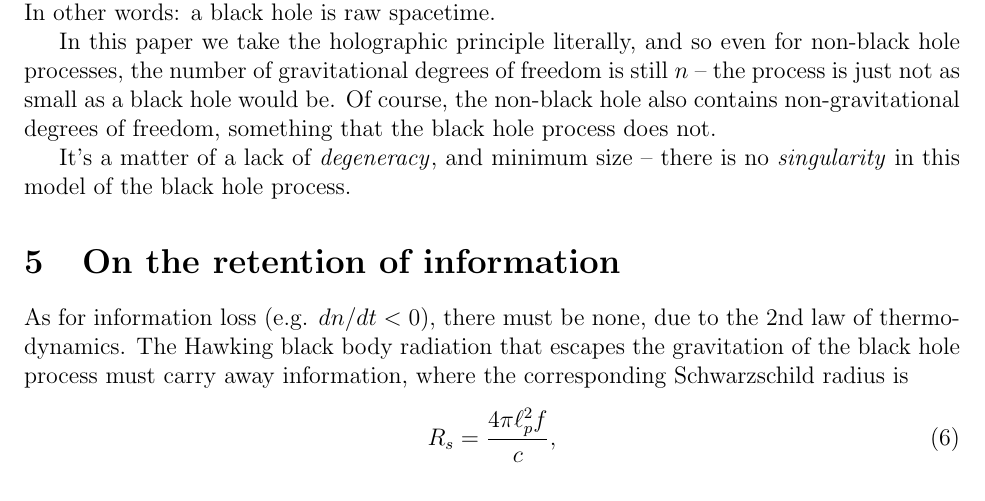
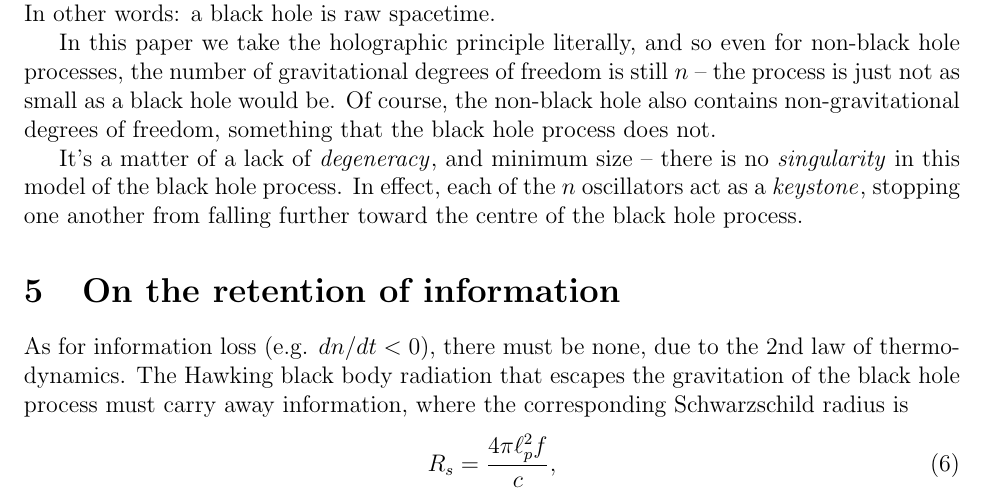
Before and after one commit to sjhalayka/papers, a LaTeX paper (anisotropic gravitation/bezier_escape.tex): part of page 3 of 7, cut so that both start at the same text. Compiled offline with pdfLaTeX.

Commit message:
Add files via upload

```diff
--- a/anisotropic gravitation/bezier_escape.tex
+++ b/anisotropic gravitation/bezier_escape.tex
@@ -139,6 +139,7 @@ In this paper we take the holographic principle literally, and so even for non-b
 Of course, the non-black hole also contains non-gravitational degrees of freedom, something that the black hole process does not.
 
 It's a matter of a lack of {\textit{degeneracy}}, and minimum size -- there is no {\textit{singularity}} in this model of the black hole process.
+In effect, each of the $n$ oscillators act as a {\textit{keystone}}, stopping one another from falling further toward the centre of the black hole process.
 
 
 
```
Also changed, not shown: anisotropic gravitation/bezier_escape.pdf, anisotropic gravitation/bezier_escape.tex (1 more changed lines).
